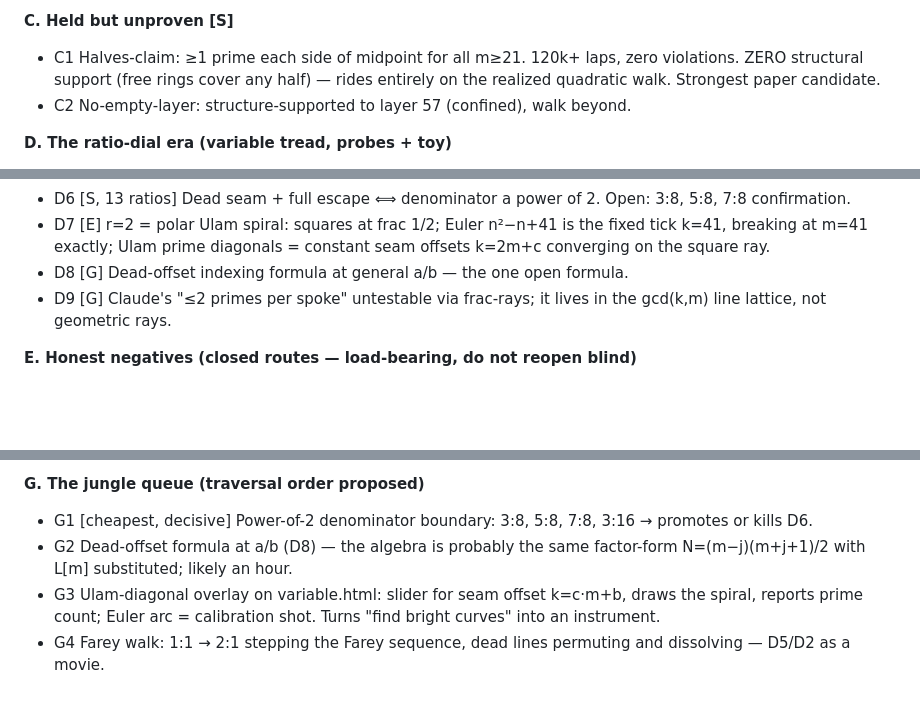
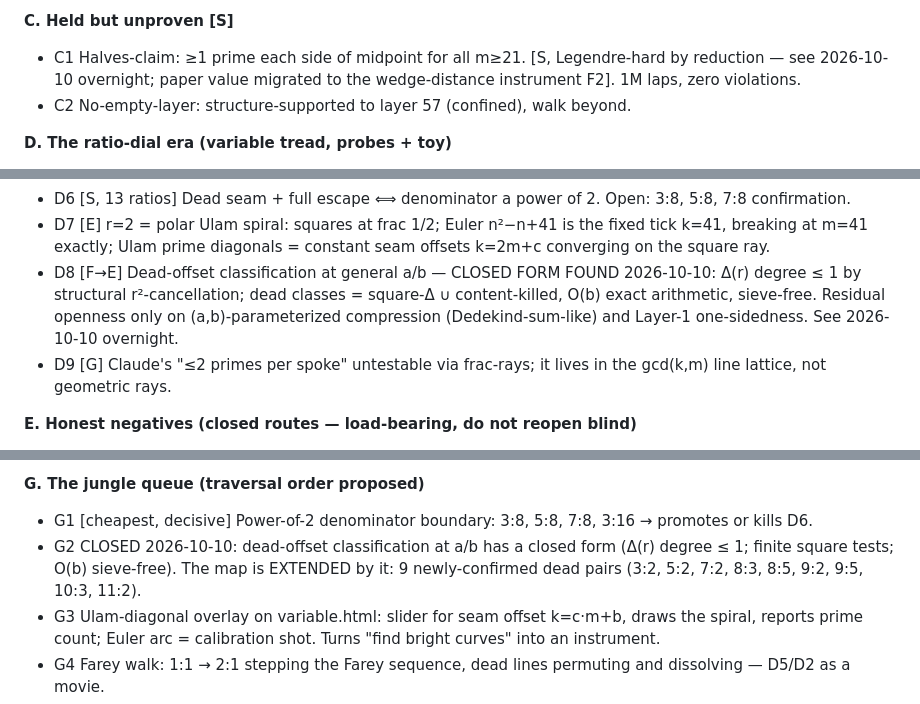
Before and after one commit to Cosmolalia/prime-tread-wheel, a Markdown page: INSIGHTS.md, 3 parts joined by grey strips. Rendered like a GitHub page; blank space fills up the shorter version.

```diff
--- a/INSIGHTS.md
+++ b/INSIGHTS.md
@@ -939,9 +939,9 @@ usual. This entry is a map, not new results.
 - B6 [E] Parity escape: 2.00× density exactly, mechanism = pure parity filter.
 
 **C. Held but unproven [S]**
-- C1 Halves-claim: ≥1 prime each side of midpoint for all m≥21. 120k+ laps,
-  zero violations. ZERO structural support (free rings cover any half) —
-  rides entirely on the realized quadratic walk. Strongest paper candidate.
+- C1 Halves-claim: ≥1 prime each side of midpoint for all m≥21.
+  [S, Legendre-hard by reduction — see 2026-10-10 overnight; paper value
+  migrated to the wedge-distance instrument F2]. 1M laps, zero violations.
 - C2 No-empty-layer: structure-supported to layer 57 (confined), walk beyond.
 
 **D. The ratio-dial era (variable tread, probes + toy)**
@@ -958,7 +958,11 @@ usual. This entry is a map, not new results.
 - D7 [E] r=2 = polar Ulam spiral: squares at frac 1/2; Euler n²−n+41 is the
   fixed tick k=41, breaking at m=41 exactly; Ulam prime diagonals =
   constant seam offsets k=2m+c converging on the square ray.
-- D8 [G] Dead-offset indexing formula at general a/b — the one open formula.
+- D8 [F→E] Dead-offset classification at general a/b — CLOSED FORM FOUND
+  2026-10-10: Δ(r) degree ≤ 1 by structural r²-cancellation; dead classes =
+  square-Δ ∪ content-killed, O(b) exact arithmetic, sieve-free. Residual
+  openness only on (a,b)-parameterized compression (Dedekind-sum-like) and
+  Layer-1 one-sidedness. See 2026-10-10 overnight.
 - D9 [G] Claude's "≤2 primes per spoke" untestable via frac-rays; it lives
   in the gcd(k,m) line lattice, not geometric rays.
 
@@ -982,8 +986,10 @@ usual. This entry is a map, not new results.
 **G. The jungle queue (traversal order proposed)**
 - G1 [cheapest, decisive] Power-of-2 denominator boundary: 3:8, 5:8, 7:8,
   3:16 → promotes or kills D6.
-- G2 Dead-offset formula at a/b (D8) — the algebra is probably the same
-  factor-form N=(m−j)(m+j+1)/2 with L[m] substituted; likely an hour.
+- G2 CLOSED 2026-10-10: dead-offset classification at a/b has a closed form
+  (Δ(r) degree ≤ 1; finite square tests; O(b) sieve-free). The map is
+  EXTENDED by it: 9 newly-confirmed dead pairs (3:2, 5:2, 7:2, 8:3, 8:5,
+  9:2, 9:5, 10:3, 11:2).
 - G3 Ulam-diagonal overlay on variable.html: slider for seam offset
   k=c·m+b, draws the spiral, reports prime count; Euler arc = calibration
   shot. Turns "find bright curves" into an instrument.
```
Also changed, not shown: other parts of INSIGHTS.md (+87 -0 lines).
